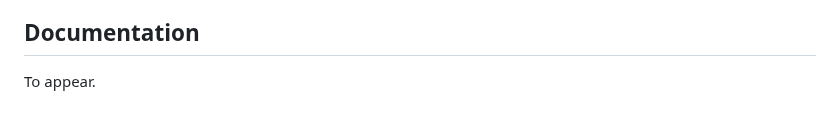
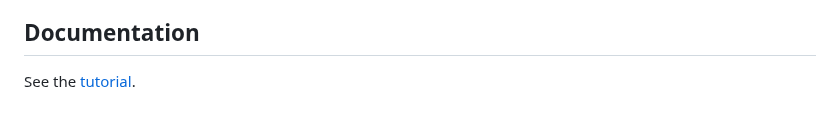
Before and after one commit to coq-community/trocq, a Markdown page: README.md, the part around the change. Drawn GitHub-style.

```diff
--- a/README.md
+++ b/README.md
@@ -72,4 +72,4 @@ they are documented in the [GETTING_STARTED.md file](GETTING_STARTED.md).
 
 ## Documentation
 
-To appear.
+See the [tutorial](artifact-doc/TUTORIAL.md).
```
Also changed, not shown: artifact-doc/CLAIMS.md (added, +40 -0 lines), artifact-doc/STATUS.md (renamed from artifact/STATUS.md).
